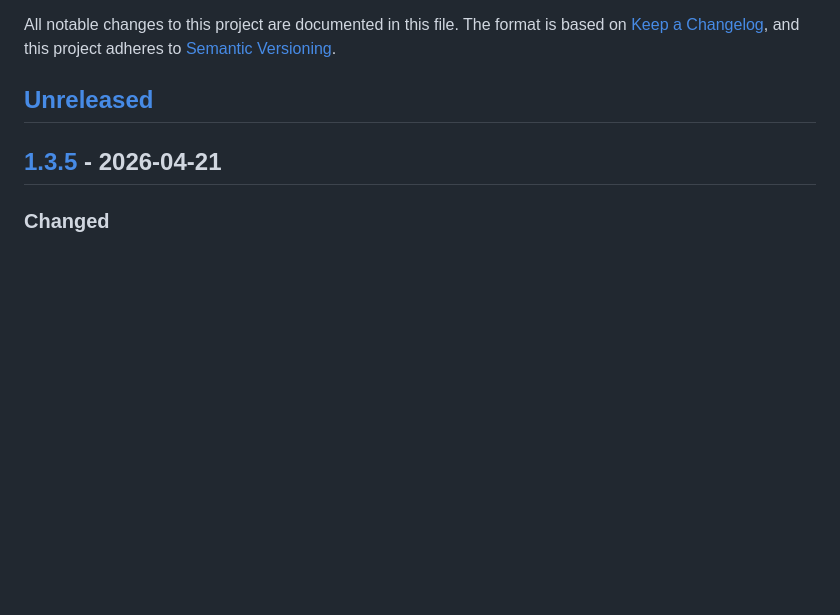
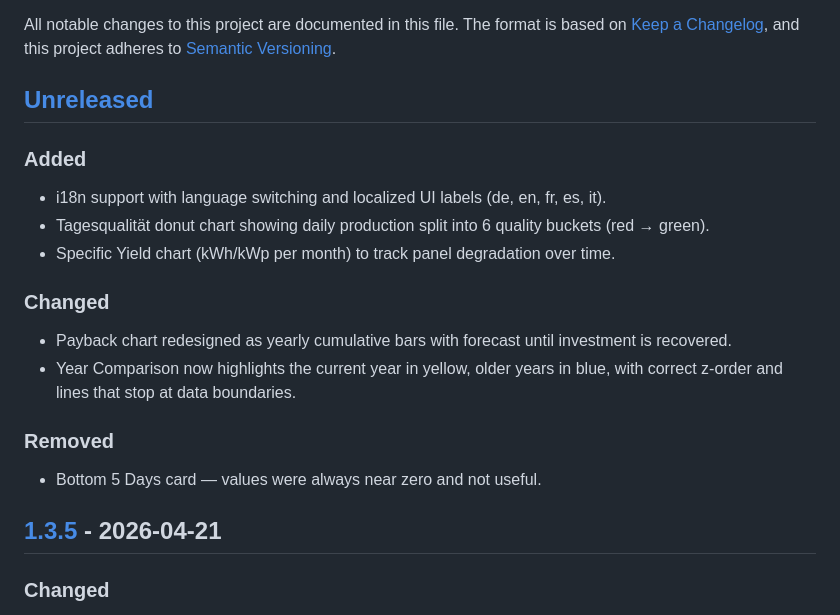
Before and after one commit to xenofex7/solar-tracker, a Markdown page: CHANGELOG.md, the part around the change. Drawn GitHub-style; blank space fills up the shorter version.

Commit message:
Update changelog for v1.4.0

```diff
--- a/CHANGELOG.md
+++ b/CHANGELOG.md
@@ -5,6 +5,18 @@ The format is based on [Keep a Changelog](https://keepachangelog.com/),
 and this project adheres to [Semantic Versioning](https://semver.org/).
 
 ## [Unreleased]
+
+### Added
+- i18n support with language switching and localized UI labels (de, en, fr, es, it).
+- Tagesqualität donut chart showing daily production split into 6 quality buckets (red → green).
+- Specific Yield chart (kWh/kWp per month) to track panel degradation over time.
+
+### Changed
+- Payback chart redesigned as yearly cumulative bars with forecast until investment is recovered.
+- Year Comparison now highlights the current year in yellow, older years in blue, with correct z-order and lines that stop at data boundaries.
+
+### Removed
+- Bottom 5 Days card — values were always near zero and not useful.
 
 ## [1.3.5] - 2026-04-21
 ### Changed
```
